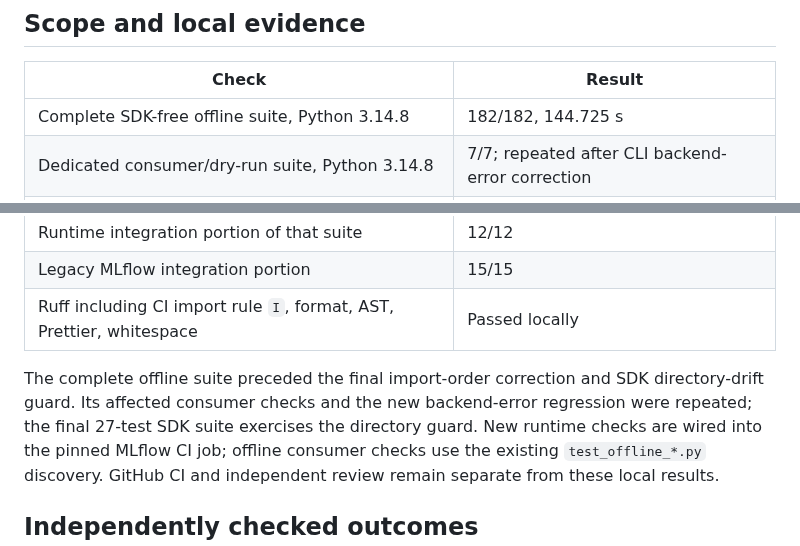
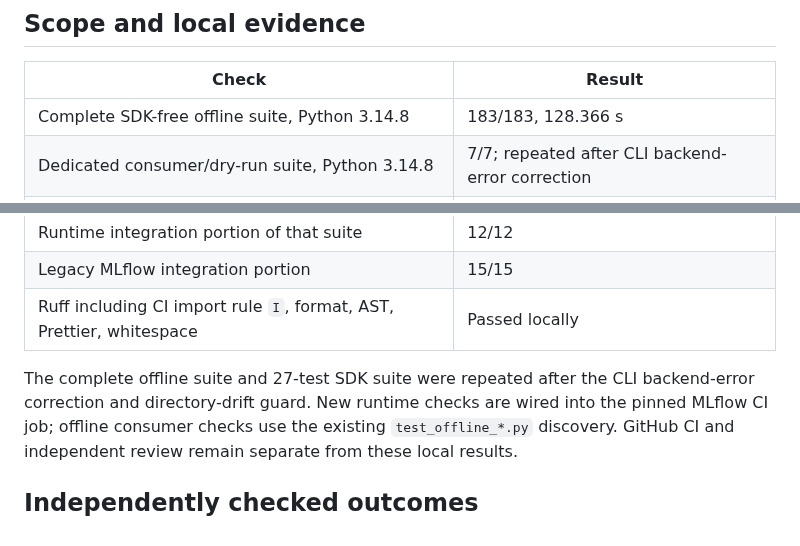
Before and after one commit to SoundBlaster/NormLab, a Markdown page: docs/RUNTIME_MLFLOW_VERIFICATION_2026-10-14.md, 2 parts joined by grey strips. Rendered like a GitHub page.

Commit message:
Record complete reviewed offline regression run

```diff
--- a/docs/RUNTIME_MLFLOW_VERIFICATION_2026-10-14.md
+++ b/docs/RUNTIME_MLFLOW_VERIFICATION_2026-10-14.md
@@ -8,7 +8,7 @@ Contract: [runtime consumer v1](RUNTIME_MLFLOW_CONSUMER_V1.md).
 
 | Check                                                                | Result                                           |
 | -------------------------------------------------------------------- | ------------------------------------------------ |
-| Complete SDK-free offline suite, Python 3.14.8                       | 182/182, 144.725 s                               |
+| Complete SDK-free offline suite, Python 3.14.8                       | 183/183, 128.366 s                               |
 | Dedicated consumer/dry-run suite, Python 3.14.8                      | 7/7; repeated after CLI backend-error correction |
 | Dedicated consumer/dry-run suite, Python 3.10.19                     | 7/7; repeated after CLI backend-error correction |
 | Real MLflow 3.16.1 / SQLite suite, Python 3.10.19                    | 27/27, 19.578 s; final reviewed importer bytes   |
@@ -16,9 +16,8 @@ Contract: [runtime consumer v1](RUNTIME_MLFLOW_CONSUMER_V1.md).
 | Legacy MLflow integration portion                                    | 15/15                                            |
 | Ruff including CI import rule `I`, format, AST, Prettier, whitespace | Passed locally                                   |
 
-The complete offline suite preceded the final import-order correction and SDK
-directory-drift guard. Its affected consumer checks and the new backend-error regression were repeated; the final
-27-test SDK suite exercises the directory guard. New runtime checks are wired
+The complete offline suite and 27-test SDK suite were repeated after the CLI
+backend-error correction and directory-drift guard. New runtime checks are wired
 into the pinned MLflow CI job; offline consumer checks use the existing
 `test_offline_*.py` discovery. GitHub CI and independent review remain separate
 from these local results.
```
